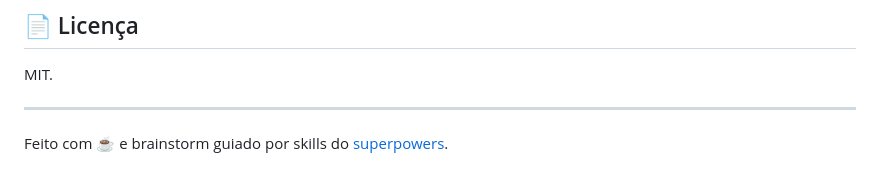
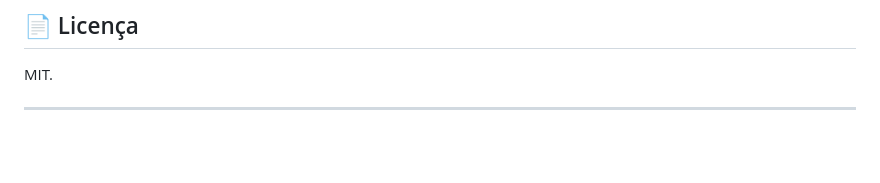
Before and after one commit to gabimitd/preview-carrossel, a Markdown page: README.md, the part around one of its changes. Rendered like a GitHub page; blank space fills up the shorter version.

```diff
--- a/README.md
+++ b/README.md
@@ -188,5 +188,3 @@ PRs são bem-vindas. Algumas ideias do que poderia entrar numa v2:
 MIT.
 
 ---
-
-Feito com ☕ e brainstorm guiado por skills do [superpowers](https://github.com/anthropic-experimental/cowork).
```
Also changed, not shown: other parts of README.md (+16 -16 lines).
